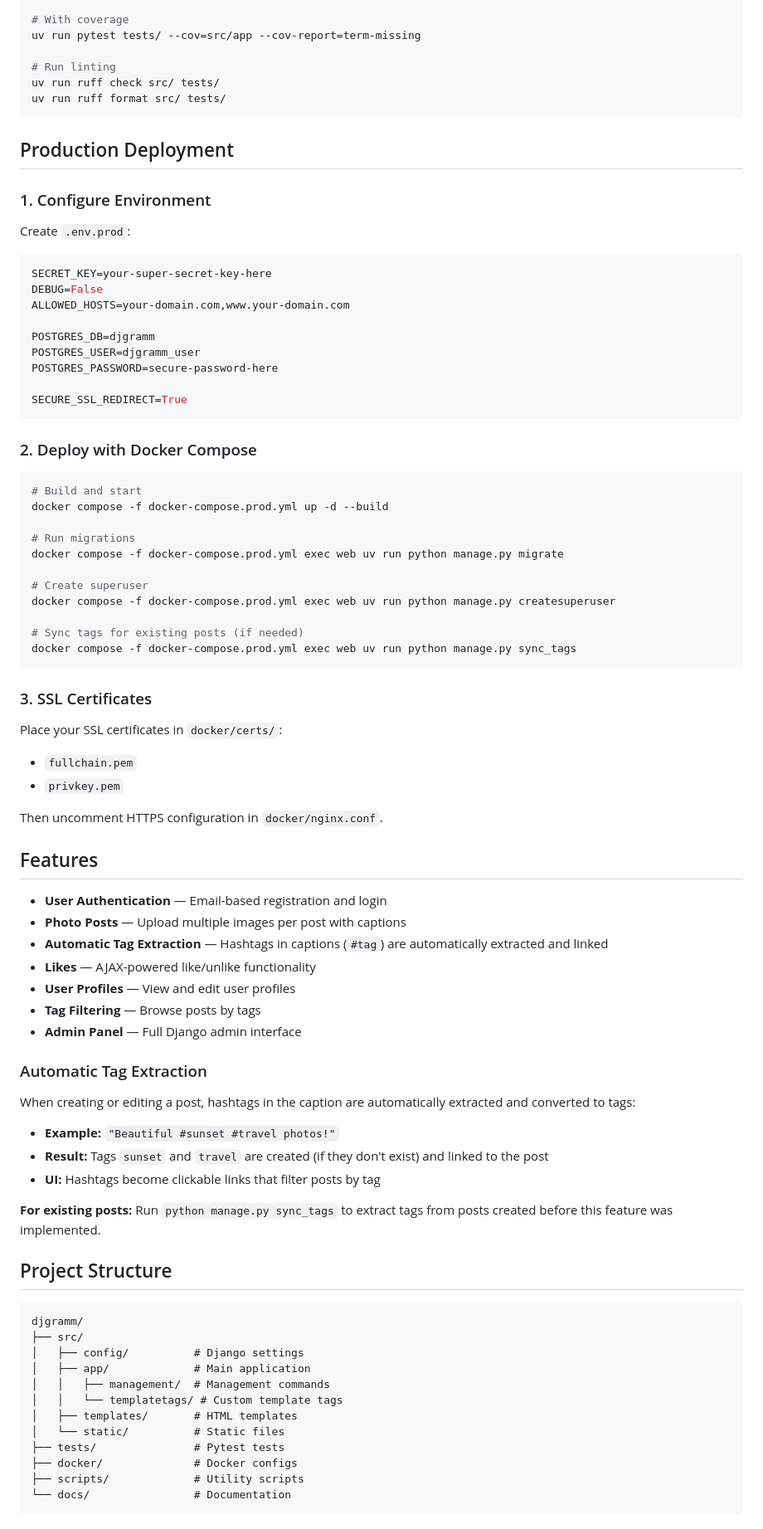
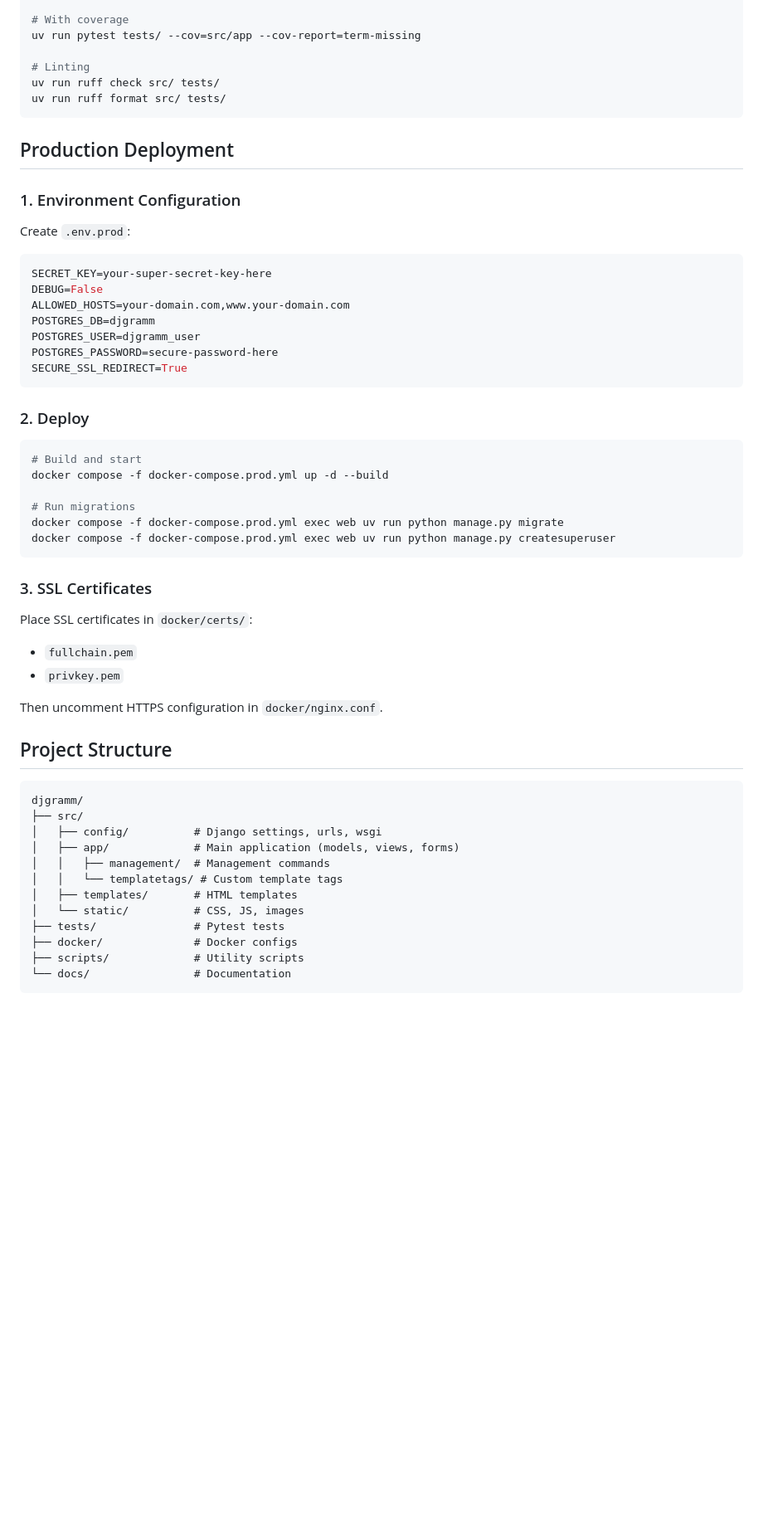
Before and after one commit to alexxxstep/djgramm, a Markdown page: README.md, the part around one of its changes. Shown at 83% size. GitHub-like rendering; blank space fills up the shorter version.

````diff
--- a/README.md
+++ b/README.md
@@ -96,14 +87,14 @@ uv run pytest tests/
 # With coverage
 uv run pytest tests/ --cov=src/app --cov-report=term-missing
 
-# Run linting
+# Linting
 uv run ruff check src/ tests/
 uv run ruff format src/ tests/
 ```
 
 ## Production Deployment
 
-### 1. Configure Environment
+### 1. Environment Configuration
 
 Create `.env.prod`:
 
@@ -111,15 +102,13 @@ Create `.env.prod`:
 SECRET_KEY=your-super-secret-key-here
 DEBUG=False
 ALLOWED_HOSTS=your-domain.com,www.your-domain.com
-
 POSTGRES_DB=djgramm
 POSTGRES_USER=djgramm_user
 POSTGRES_PASSWORD=secure-password-here
-
 SECURE_SSL_REDIRECT=True
 ```
 
-### 2. Deploy with Docker Compose
+### 2. Deploy
 
 ```bash
 # Build and start
@@ -127,54 +116,29 @@ docker compose -f docker-compose.prod.yml up -d --build
 
 # Run migrations
 docker compose -f docker-compose.prod.yml exec web uv run python manage.py migrate
-
-# Create superuser
 docker compose -f docker-compose.prod.yml exec web uv run python manage.py createsuperuser
-
-# Sync tags for existing posts (if needed)
-docker compose -f docker-compose.prod.yml exec web uv run python manage.py sync_tags
 ```
 
 ### 3. SSL Certificates
 
-Place your SSL certificates in `docker/certs/`:
+Place SSL certificates in `docker/certs/`:
 
 - `fullchain.pem`
 - `privkey.pem`
 
 Then uncomment HTTPS configuration in `docker/nginx.conf`.
 
-## Features
-
-- **User Authentication** — Email-based registration and login
-- **Photo Posts** — Upload multiple images per post with captions
-- **Automatic Tag Extraction** — Hashtags in captions (`#tag`) are automatically extracted and linked
-- **Likes** — AJAX-powered like/unlike functionality
-- **User Profiles** — View and edit user profiles
-- **Tag Filtering** — Browse posts by tags
-- **Admin Panel** — Full Django admin interface
-
-### Automatic Tag Extraction
-
-When creating or editing a post, hashtags in the caption are automatically extracted and converted to tags:
-
-- **Example:** `"Beautiful #sunset #travel photos!"`
-- **Result:** Tags `sunset` and `travel` are created (if they don't exist) and linked to the post
-- **UI:** Hashtags become clickable links that filter posts by tag
-
-**For existing posts:** Run `python manage.py sync_tags` to extract tags from posts created before this feature was implemented.
-
 ## Project Structure
 
 ```
 djgramm/
 ├── src/
-│   ├── config/          # Django settings
-│   ├── app/             # Main application
+│   ├── config/          # Django settings, urls, wsgi
+│   ├── app/             # Main application (models, views, forms)
 │   │   ├── management/  # Management commands
 │   │   └── templatetags/ # Custom template tags
 │   ├── templates/       # HTML templates
-│   └── static/          # Static files
+│   └── static/          # CSS, JS, images
 ├── tests/               # Pytest tests
 ├── docker/              # Docker configs
 ├── scripts/             # Utility scripts
````
Also changed, not shown: other parts of README.md (+63 -68 lines).
